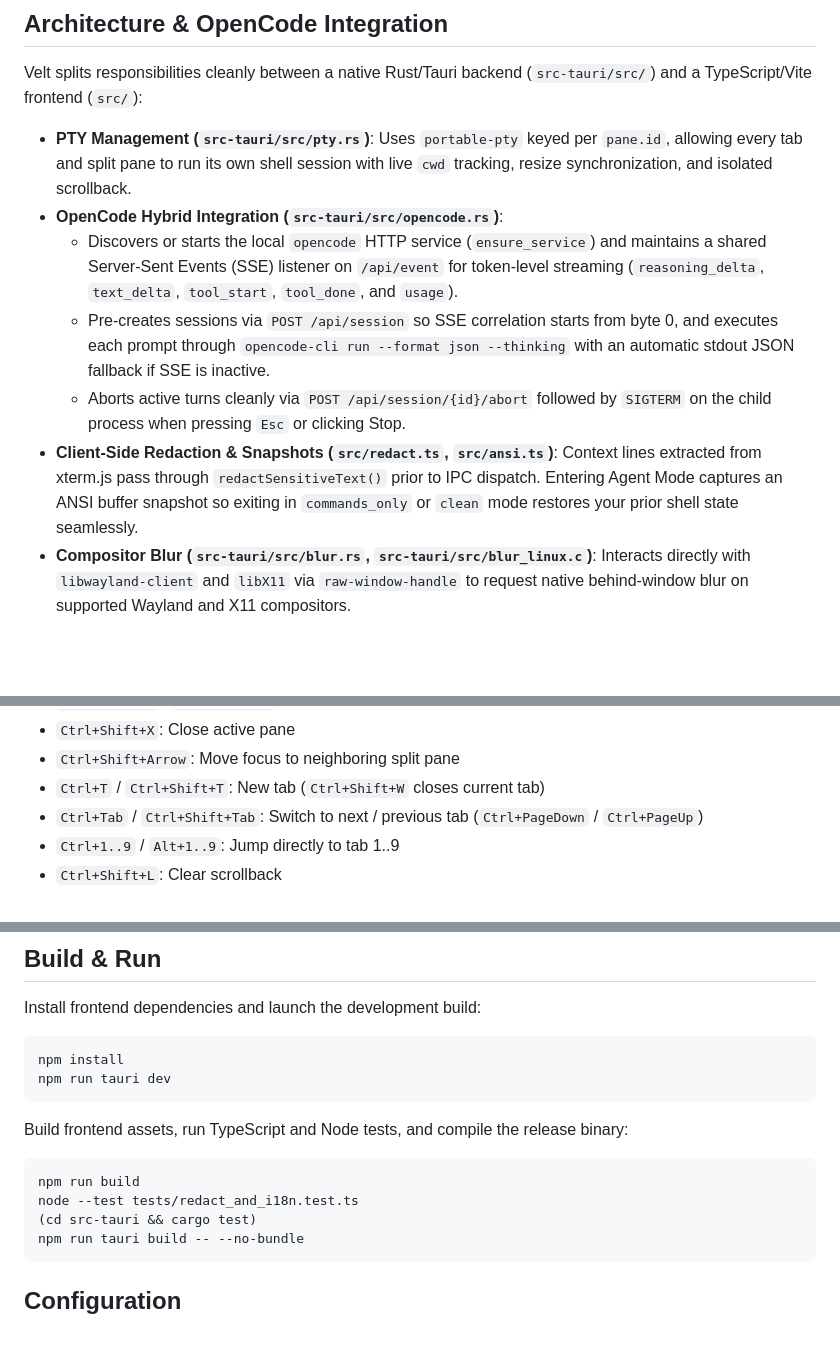
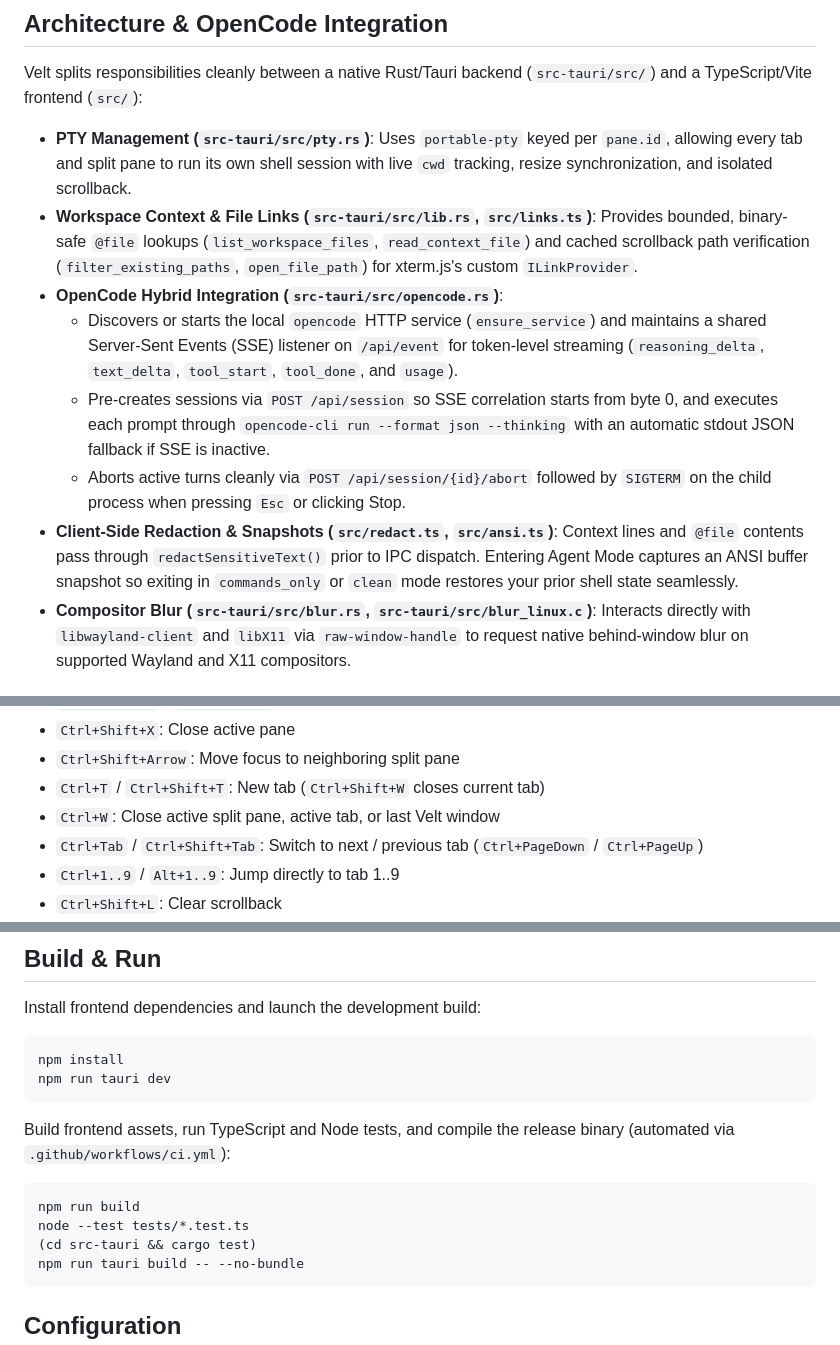
Before and after one commit to Tronko104/Velt, a Markdown page: README.md, 3 parts joined by grey strips. Rendered like a GitHub page; blank space fills up the shorter version.

````diff
--- a/README.md
+++ b/README.md
@@ -24,11 +31,12 @@ A **vibe-coded**, frameless Linux terminal emulator built with **Tauri v2**, **x
 Velt splits responsibilities cleanly between a native Rust/Tauri backend (`src-tauri/src/`) and a TypeScript/Vite frontend (`src/`):
 
 - **PTY Management (`src-tauri/src/pty.rs`)**: Uses `portable-pty` keyed per `pane.id`, allowing every tab and split pane to run its own shell session with live `cwd` tracking, resize synchronization, and isolated scrollback.
+- **Workspace Context & File Links (`src-tauri/src/lib.rs`, `src/links.ts`)**: Provides bounded, binary-safe `@file` lookups (`list_workspace_files`, `read_context_file`) and cached scrollback path verification (`filter_existing_paths`, `open_file_path`) for xterm.js's custom `ILinkProvider`.
 - **OpenCode Hybrid Integration (`src-tauri/src/opencode.rs`)**:
   - Discovers or starts the local `opencode` HTTP service (`ensure_service`) and maintains a shared Server-Sent Events (SSE) listener on `/api/event` for token-level streaming (`reasoning_delta`, `text_delta`, `tool_start`, `tool_done`, and `usage`).
   - Pre-creates sessions via `POST /api/session` so SSE correlation starts from byte 0, and executes each prompt through `opencode-cli run --format json --thinking` with an automatic stdout JSON fallback if SSE is inactive.
   - Aborts active turns cleanly via `POST /api/session/{id}/abort` followed by `SIGTERM` on the child process when pressing `Esc` or clicking Stop.
-- **Client-Side Redaction & Snapshots (`src/redact.ts`, `src/ansi.ts`)**: Context lines extracted from xterm.js pass through `redactSensitiveText()` prior to IPC dispatch. Entering Agent Mode captures an ANSI buffer snapshot so exiting in `commands_only` or `clean` mode restores your prior shell state seamlessly.
+- **Client-Side Redaction & Snapshots (`src/redact.ts`, `src/ansi.ts`)**: Context lines and `@file` contents pass through `redactSensitiveText()` prior to IPC dispatch. Entering Agent Mode captures an ANSI buffer snapshot so exiting in `commands_only` or `clean` mode restores your prior shell state seamlessly.
 - **Compositor Blur (`src-tauri/src/blur.rs`, `src-tauri/src/blur_linux.c`)**: Interacts directly with `libwayland-client` and `libX11` via `raw-window-handle` to request native behind-window blur on supported Wayland and X11 compositors.
 
 ## Default Keybindings
@@ -45,6 +53,7 @@ All shortcuts can be customized in **Settings** (`Ctrl+,`) or directly in `~/.co
 - `Ctrl+Shift+X`: Close active pane
 - `Ctrl+Shift+Arrow`: Move focus to neighboring split pane
 - `Ctrl+T` / `Ctrl+Shift+T`: New tab (`Ctrl+Shift+W` closes current tab)
+- `Ctrl+W`: Close active split pane, active tab, or last Velt window
 - `Ctrl+Tab` / `Ctrl+Shift+Tab`: Switch to next / previous tab (`Ctrl+PageDown` / `Ctrl+PageUp`)
 - `Ctrl+1..9` / `Alt+1..9`: Jump directly to tab 1..9
 - `Ctrl+Shift+L`: Clear scrollback
@@ -93,11 +102,11 @@ npm install
 npm run tauri dev
 ```
 
-Build frontend assets, run TypeScript and Node tests, and compile the release binary:
+Build frontend assets, run TypeScript and Node tests, and compile the release binary (automated via `.github/workflows/ci.yml`):
 
 ```bash
 npm run build
-node --test tests/redact_and_i18n.test.ts
+node --test tests/*.test.ts
 (cd src-tauri && cargo test)
 npm run tauri build -- --no-bundle
 ```
````
Also changed, not shown: other parts of README.md (+11 -4 lines), assets/preview.png (added), 7 other files.
